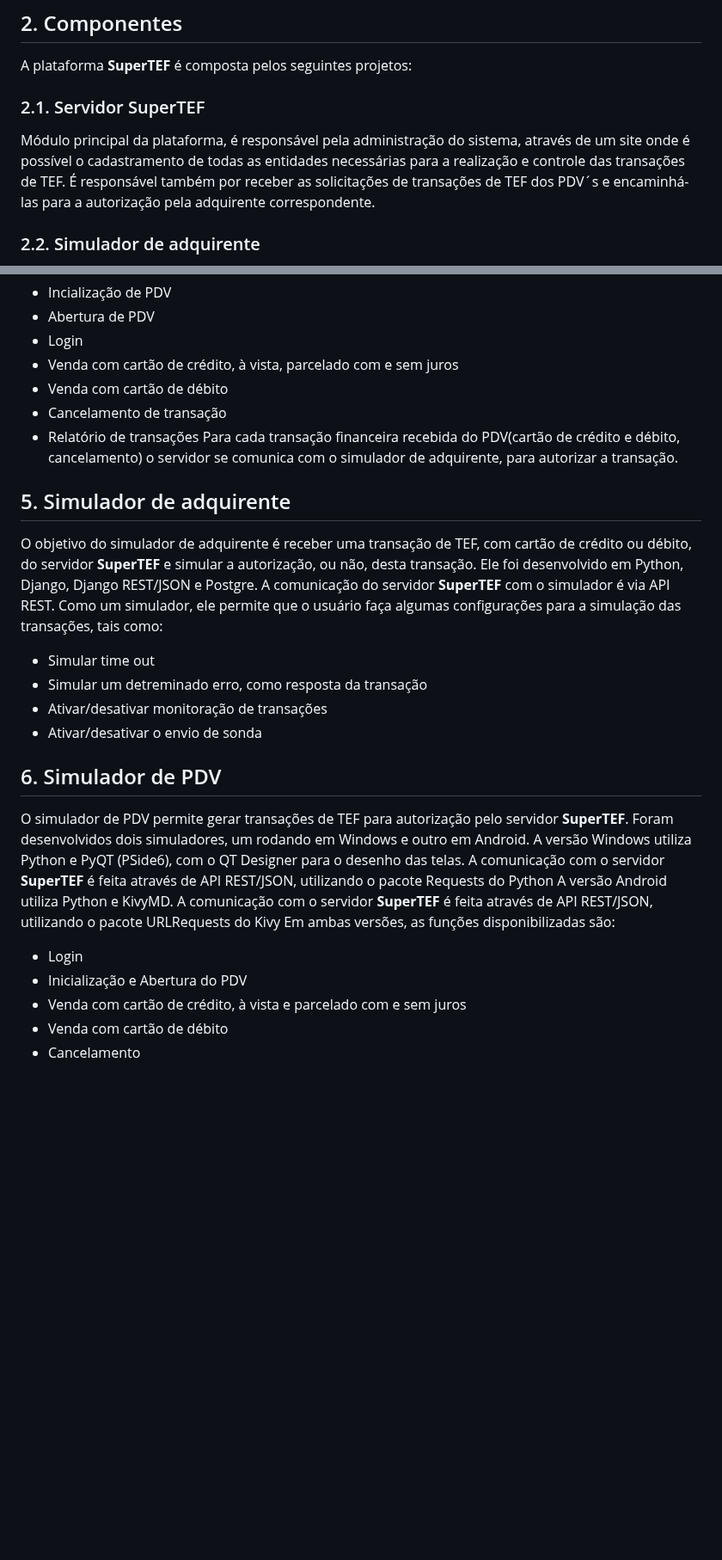
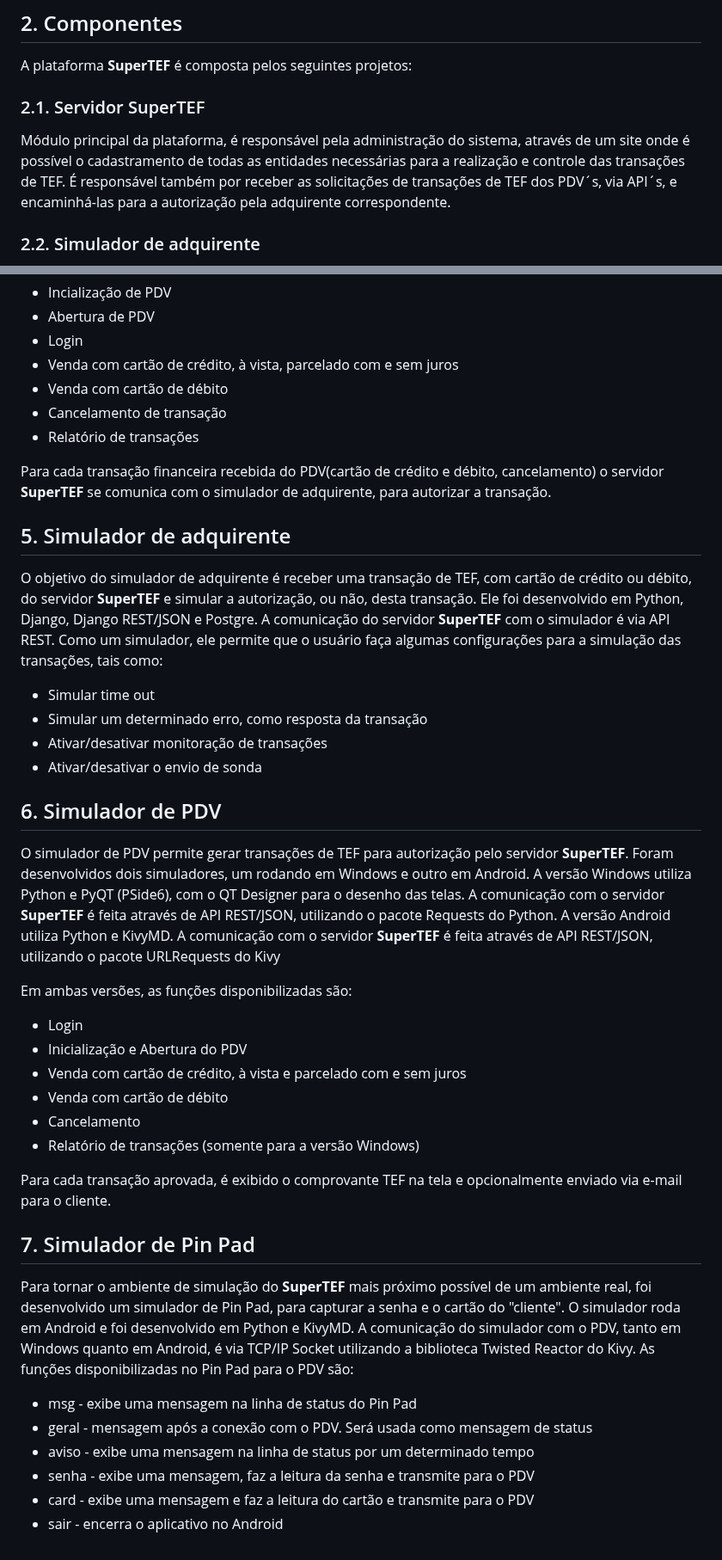
Before and after one commit to jmariamendes/SuperTEF, a Markdown page: README.md, 2 parts joined by grey strips. Shown at 86% size. Rendered like a GitHub page; blank space fills up the shorter version.

```diff
--- a/README.md
+++ b/README.md
@@ -12,7 +12,7 @@ Totalmente desenvolvido em Python, o projeto serviu também para testar a utiliz
 A plataforma **SuperTEF** é composta pelos seguintes projetos:
   ###  2.1.	Servidor SuperTEF
 Módulo principal da plataforma, é responsável pela administração do sistema, através de um site onde é possível o cadastramento de todas as entidades necessárias para a realização e controle das transações de TEF.
-É responsável também por receber as solicitações de transações de TEF dos PDV´s e encaminhá-las para a autorização pela adquirente correspondente.
+É responsável também por receber as solicitações de transações de TEF dos PDV´s, via API´s, e encaminhá-las para a autorização pela adquirente correspondente.
   ### 2.2.	Simulador de adquirente
 Responsável por receber as transações de TEF do servidor **SuperTEF** e simular as respostas de uma adquirente.
   ### 2.3.	Simulador de PDV
@@ -43,24 +43,42 @@ O servidor de API foi desenvolvido em Python, Django REST/JSON e Postgre e dispo
 - Venda com cartão de débito
 - Cancelamento de transação
 - Relatório de transações
-Para cada transação financeira recebida do PDV(cartão de crédito e débito, cancelamento) o servidor se comunica com o simulador de adquirente, para autorizar a transação.
+
+Para cada transação financeira recebida do PDV(cartão de crédito e débito, cancelamento) o servidor **SuperTEF** se comunica com o simulador de adquirente, para autorizar a transação.
+
 ## 5. Simulador de adquirente
 O objetivo do simulador de adquirente é receber uma transação de TEF, com cartão de crédito ou débito, do servidor **SuperTEF** e simular a autorização, ou não, desta transação.
 Ele foi desenvolvido em Python, Django, Django REST/JSON e Postgre.
 A comunicação do servidor **SuperTEF** com o simulador é via API REST.
 Como um simulador, ele permite que o usuário faça algumas configurações para a simulação das transações, tais como:
 - Simular time out
-- Simular um detreminado erro, como resposta da transação
+- Simular um determinado erro, como resposta da transação
 - Ativar/desativar monitoração de transações
 - Ativar/desativar o envio de sonda
+
 ## 6. Simulador de PDV
 O simulador de PDV permite gerar transações de TEF para autorização pelo servidor **SuperTEF**.
 Foram desenvolvidos dois simuladores, um rodando em Windows e outro em Android.
-A versão Windows utiliza Python e PyQT (PSide6), com o QT Designer para o desenho das telas. A comunicação com o servidor **SuperTEF** é feita através de API REST/JSON, utilizando o pacote Requests do Python
+A versão Windows utiliza Python e PyQT (PSide6), com o QT Designer para o desenho das telas. A comunicação com o servidor **SuperTEF** é feita através de API REST/JSON, utilizando o pacote Requests do Python.
 A versão Android utiliza Python e KivyMD. A comunicação com o servidor **SuperTEF** é feita através de API REST/JSON, utilizando o pacote URLRequests do Kivy
+
 Em ambas versões, as funções disponibilizadas são:
 - Login
 - Inicialização e Abertura do PDV
 - Venda com cartão de crédito, à vista e parcelado com e sem juros
 - Venda com cartão de débito
 - Cancelamento
+- Relatório de transações (somente para a versão Windows)
+
+Para cada transação aprovada, é exibido o comprovante TEF na tela e opcionalmente enviado via e-mail para o cliente.
+
+## 7. Simulador de Pin Pad
+Para tornar o ambiente de simulação do **SuperTEF** mais próximo possível de um ambiente real, foi desenvolvido um simulador de Pin Pad, para capturar a senha e o cartão do "cliente".
+O simulador roda em Android e foi desenvolvido em Python e KivyMD. A comunicação do simulador com o PDV, tanto em Windows quanto em Android, é via TCP/IP Socket utilizando a biblioteca Twisted Reactor do Kivy.
+As funções disponibilizadas no Pin Pad para o PDV são:
+- msg - exibe uma mensagem na linha de status do Pin Pad
+- geral - mensagem após a conexão com o PDV. Será usada como mensagem de status
+- aviso - exibe uma mensagem na linha de status por um determinado tempo
+- senha - exibe uma mensagem, faz a leitura da senha e transmite para o PDV
+- card - exibe uma mensagem e faz a leitura do cartão e transmite para o PDV
+- sair - encerra o aplicativo no Android
```
